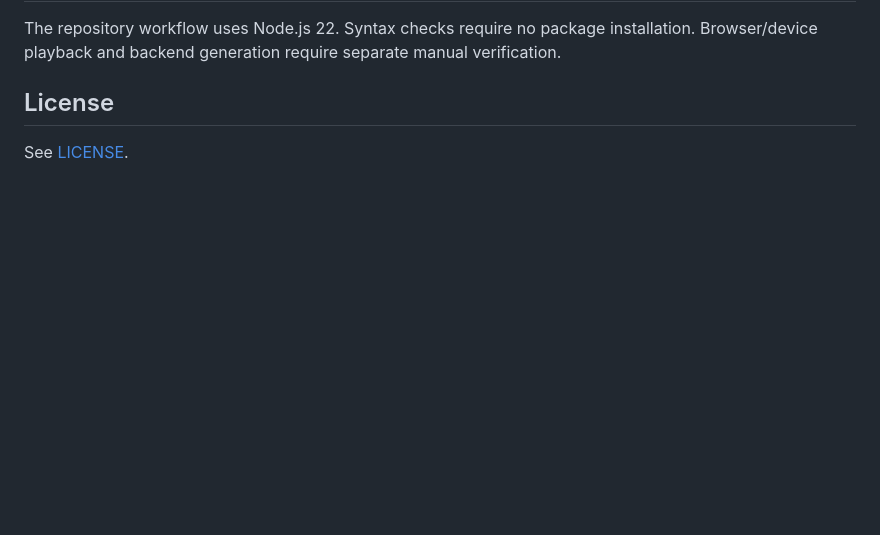
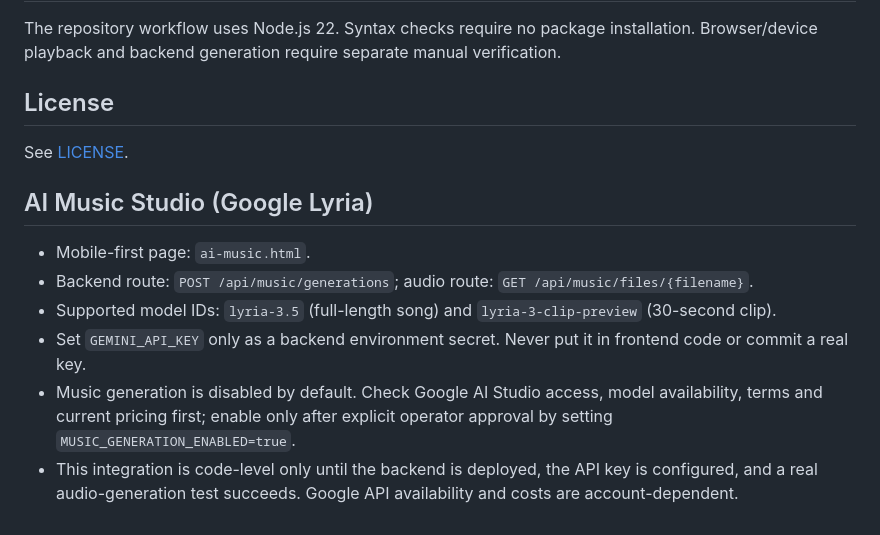
Before and after one commit to ajaysingh132/GBSB-AI-Media-Studiosut, a Markdown page: README.md, the part around the change. GitHub-like rendering; blank space fills up the shorter version.

Commit message:
Document Google Lyria AI music integration

```diff
--- a/README.md
+++ b/README.md
@@ -72,3 +72,13 @@ The repository workflow uses Node.js 22. Syntax checks require no package instal
 ## License
 
 See [LICENSE](LICENSE).
+
+
+## AI Music Studio (Google Lyria)
+
+- Mobile-first page: `ai-music.html`.
+- Backend route: `POST /api/music/generations`; audio route: `GET /api/music/files/{filename}`.
+- Supported model IDs: `lyria-3.5` (full-length song) and `lyria-3-clip-preview` (30-second clip).
+- Set `GEMINI_API_KEY` only as a backend environment secret. Never put it in frontend code or commit a real key.
+- Music generation is disabled by default. Check Google AI Studio access, model availability, terms and current pricing first; enable only after explicit operator approval by setting `MUSIC_GENERATION_ENABLED=true`.
+- This integration is code-level only until the backend is deployed, the API key is configured, and a real audio-generation test succeeds. Google API availability and costs are account-dependent.
```
